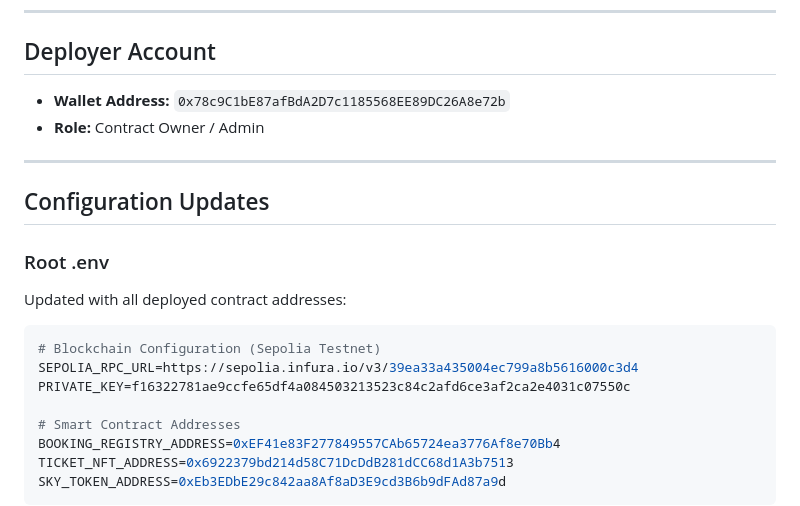
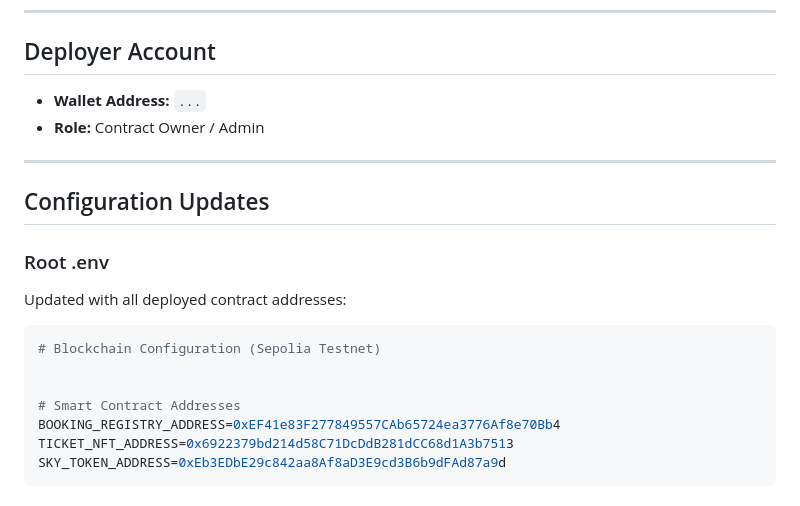
Before and after one commit to MNfine/Website-SkyPlan, a Markdown page: DEPLOYMENT_SUMMARY.md, the part around the change. Rendered like a GitHub page.

````diff
--- a/DEPLOYMENT_SUMMARY.md
+++ b/DEPLOYMENT_SUMMARY.md
@@ -31,7 +31,7 @@
 ---
 
 ## Deployer Account
-- **Wallet Address:** `0x78c9C1bE87afBdA2D7c1185568EE89DC26A8e72b`
+- **Wallet Address:** `...`
 - **Role:** Contract Owner / Admin
 
 ---
@@ -42,8 +42,7 @@
 Updated with all deployed contract addresses:
 ```env
 # Blockchain Configuration (Sepolia Testnet)
-SEPOLIA_RPC_URL=https://sepolia.infura.io/v3/39ea33a435004ec799a8b5616000c3d4
-PRIVATE_KEY=f16322781ae9ccfe65df4a084503213523c84c2afd6ce3af2ca2e4031c07550c
+
 
 # Smart Contract Addresses
 BOOKING_REGISTRY_ADDRESS=0xEF41e83F277849557CAb65724ea3776Af8e70Bb4
````
